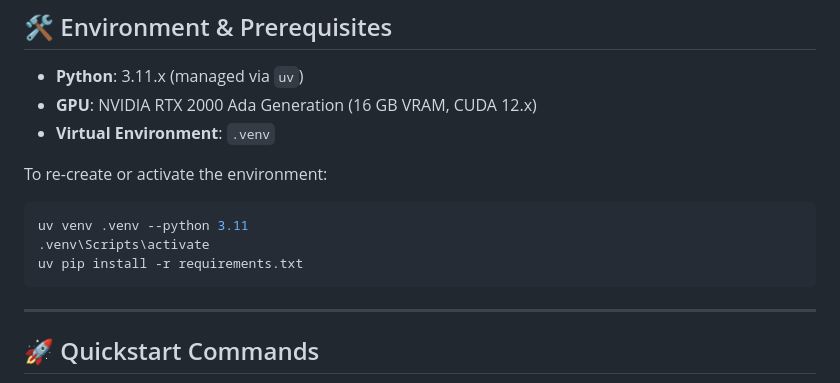
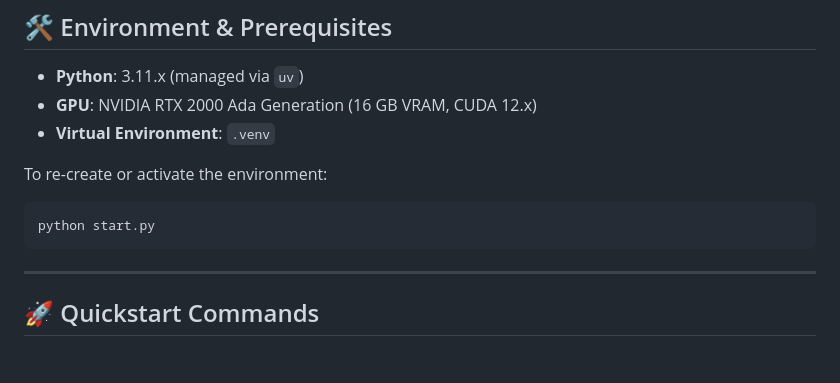
Before and after one commit to Krrish-xD/visionresearch, a Markdown page: README.md, the part around the change. Drawn GitHub-style; blank space fills up the shorter version.

Commit message:
feat: enhance virtual environment setup with automatic creation and dependency installation

````diff
--- a/README.md
+++ b/README.md
@@ -12,9 +12,7 @@ Reproducible empirical evaluation testing whether post-hoc calibration of Vision
 
 To re-create or activate the environment:
 ```bash
-uv venv .venv --python 3.11
-.venv\Scripts\activate
-uv pip install -r requirements.txt
+python start.py
 ```
 
 ---
````
